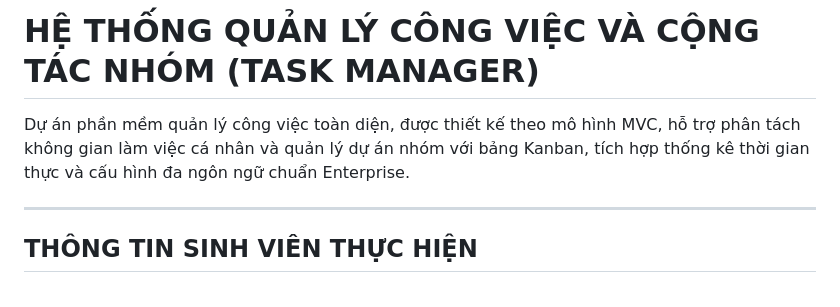
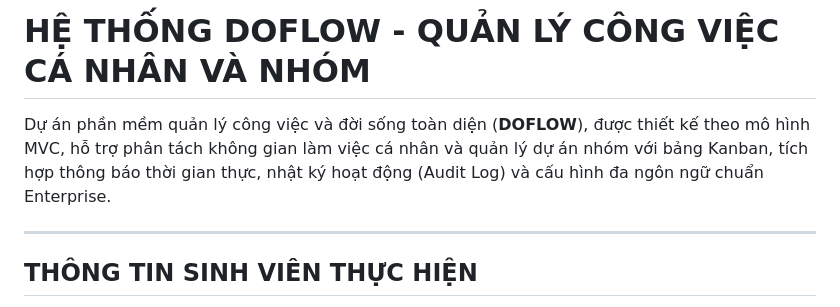
Before and after one commit to qinTn291410/Quanly_congviec-nhom, a Markdown page: README.md, the part around one of its changes. Rendered like a GitHub page.

```diff
--- a/README.md
+++ b/README.md
@@ -1,6 +1,6 @@
-# HỆ THỐNG QUẢN LÝ CÔNG VIỆC VÀ CỘNG TÁC NHÓM (TASK MANAGER)
+# HỆ THỐNG DOFLOW - QUẢN LÝ CÔNG VIỆC CÁ NHÂN VÀ NHÓM
 
-Dự án phần mềm quản lý công việc toàn diện, được thiết kế theo mô hình MVC, hỗ trợ phân tách không gian làm việc cá nhân và quản lý dự án nhóm với bảng Kanban, tích hợp thống kê thời gian thực và cấu hình đa ngôn ngữ chuẩn Enterprise.
+Dự án phần mềm quản lý công việc và đời sống toàn diện (**DOFLOW**), được thiết kế theo mô hình MVC, hỗ trợ phân tách không gian làm việc cá nhân và quản lý dự án nhóm với bảng Kanban, tích hợp thông báo thời gian thực, nhật ký hoạt động (Audit Log) và cấu hình đa ngôn ngữ chuẩn Enterprise.
 
 ---
 
```
Also changed, not shown: other parts of README.md (+25 -24 lines).
